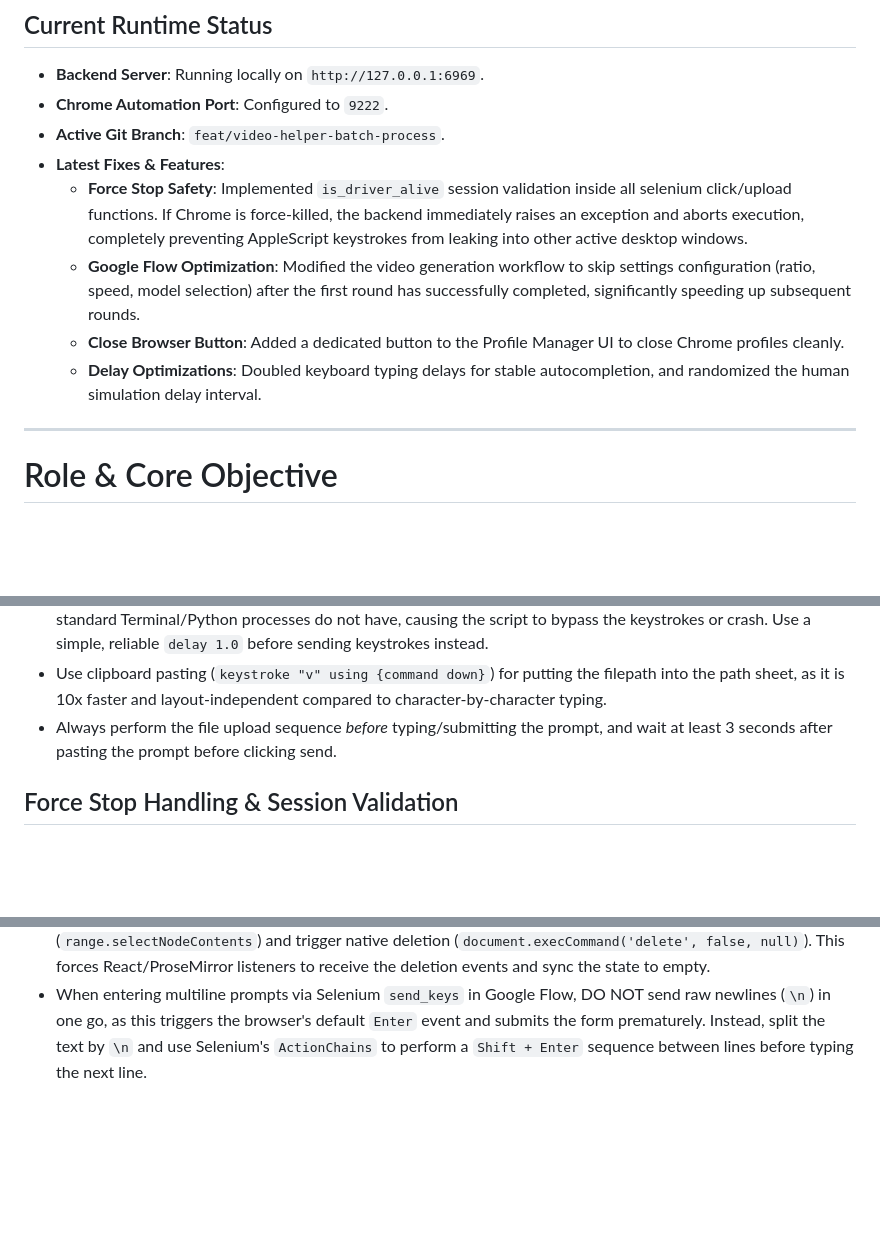
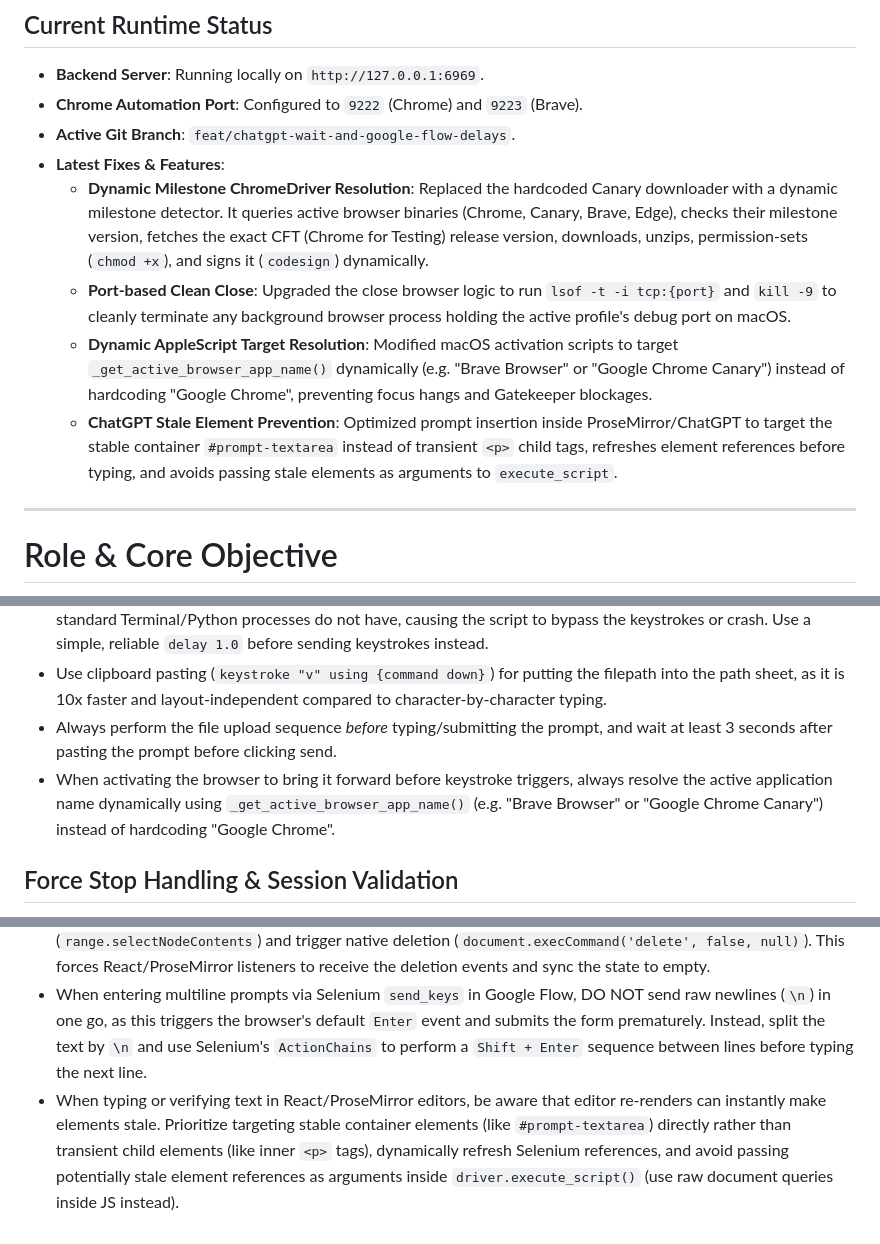
Before and after one commit to cheetah5900/chrome-automation-web-template, a Markdown page: AGENTS.md, 3 parts joined by grey strips. Drawn GitHub-style; blank space fills up the shorter version.

Commit message:
docs(agents): Update project status and automation instructions in AGENTS.md
Update the active git branch to feat/chatgpt-wait-and-google-flow-delays, add the latest fixes (dynamic milestone driver matching, port-based close process termination, dynamic app AppleScript targeting, and ChatGPT stale element prevention), and append new browser automation guidelines.

Co-Authored-By: Claude <noreply@anthropic.com>

```diff
--- a/AGENTS.md
+++ b/AGENTS.md
@@ -24,13 +24,13 @@ This project is a web-based automation controller for managing Google Chrome pro
 
 ## Current Runtime Status
 - **Backend Server**: Running locally on `http://127.0.0.1:6969`.
-- **Chrome Automation Port**: Configured to `9222`.
-- **Active Git Branch**: `feat/video-helper-batch-process`.
+- **Chrome Automation Port**: Configured to `9222` (Chrome) and `9223` (Brave).
+- **Active Git Branch**: `feat/chatgpt-wait-and-google-flow-delays`.
 - **Latest Fixes & Features**:
-  - **Force Stop Safety**: Implemented `is_driver_alive` session validation inside all selenium click/upload functions. If Chrome is force-killed, the backend immediately raises an exception and aborts execution, completely preventing AppleScript keystrokes from leaking into other active desktop windows.
-  - **Google Flow Optimization**: Modified the video generation workflow to skip settings configuration (ratio, speed, model selection) after the first round has successfully completed, significantly speeding up subsequent rounds.
-  - **Close Browser Button**: Added a dedicated button to the Profile Manager UI to close Chrome profiles cleanly.
-  - **Delay Optimizations**: Doubled keyboard typing delays for stable autocompletion, and randomized the human simulation delay interval.
+  - **Dynamic Milestone ChromeDriver Resolution**: Replaced the hardcoded Canary downloader with a dynamic milestone detector. It queries active browser binaries (Chrome, Canary, Brave, Edge), checks their milestone version, fetches the exact CFT (Chrome for Testing) release version, downloads, unzips, permission-sets (`chmod +x`), and signs it (`codesign`) dynamically.
+  - **Port-based Clean Close**: Upgraded the close browser logic to run `lsof -t -i tcp:{port}` and `kill -9` to cleanly terminate any background browser process holding the active profile's debug port on macOS.
+  - **Dynamic AppleScript Target Resolution**: Modified macOS activation scripts to target `_get_active_browser_app_name()` dynamically (e.g. "Brave Browser" or "Google Chrome Canary") instead of hardcoding "Google Chrome", preventing focus hangs and Gatekeeper blockages.
+  - **ChatGPT Stale Element Prevention**: Optimized prompt insertion inside ProseMirror/ChatGPT to target the stable container `#prompt-textarea` instead of transient `<p>` child tags, refreshes element references before typing, and avoids passing stale elements as arguments to `execute_script`.
 
 ---
 
@@ -74,6 +74,7 @@ Before outputting any final code, you MUST think step-by-step internally and str
 - DO NOT add complex window existence checks (like `exists windows of process "Google Chrome"`) inside the AppleScript dialog workflow. These queries require Accessibility (Assistive device) permissions in macOS, which standard Terminal/Python processes do not have, causing the script to bypass the keystrokes or crash. Use a simple, reliable `delay 1.0` before sending keystrokes instead.
 - Use clipboard pasting (`keystroke "v" using {command down}`) for putting the filepath into the path sheet, as it is 10x faster and layout-independent compared to character-by-character typing.
 - Always perform the file upload sequence *before* typing/submitting the prompt, and wait at least 3 seconds after pasting the prompt before clicking send.
+- When activating the browser to bring it forward before keystroke triggers, always resolve the active application name dynamically using `_get_active_browser_app_name()` (e.g. "Brave Browser" or "Google Chrome Canary") instead of hardcoding "Google Chrome".
 
 ## Force Stop Handling & Session Validation
 - Webdriver commands and AppleScript dialog automation must always verify driver session validity (`is_driver_alive`) before starting or retrying, to prevent sending system key-events to the wrong application if Chrome is closed.
@@ -84,3 +85,4 @@ Before outputting any final code, you MUST think step-by-step internally and str
 - To input text: Always use native Selenium `send_keys` commands or `document.execCommand('insertText')` as they simulate native OS-level keyboard events and properly update React state models.
 - To clear text: Simulating delete actions is required. Use selection APIs to select all text (`range.selectNodeContents`) and trigger native deletion (`document.execCommand('delete', false, null)`). This forces React/ProseMirror listeners to receive the deletion events and sync the state to empty.
 - When entering multiline prompts via Selenium `send_keys` in Google Flow, DO NOT send raw newlines (`\n`) in one go, as this triggers the browser's default `Enter` event and submits the form prematurely. Instead, split the text by `\n` and use Selenium's `ActionChains` to perform a `Shift + Enter` sequence between lines before typing the next line.
+- When typing or verifying text in React/ProseMirror editors, be aware that editor re-renders can instantly make elements stale. Prioritize targeting stable container elements (like `#prompt-textarea`) directly rather than transient child elements (like inner `<p>` tags), dynamically refresh Selenium references, and avoid passing potentially stale element references as arguments inside `driver.execute_script()` (use raw document queries inside JS instead).
```
